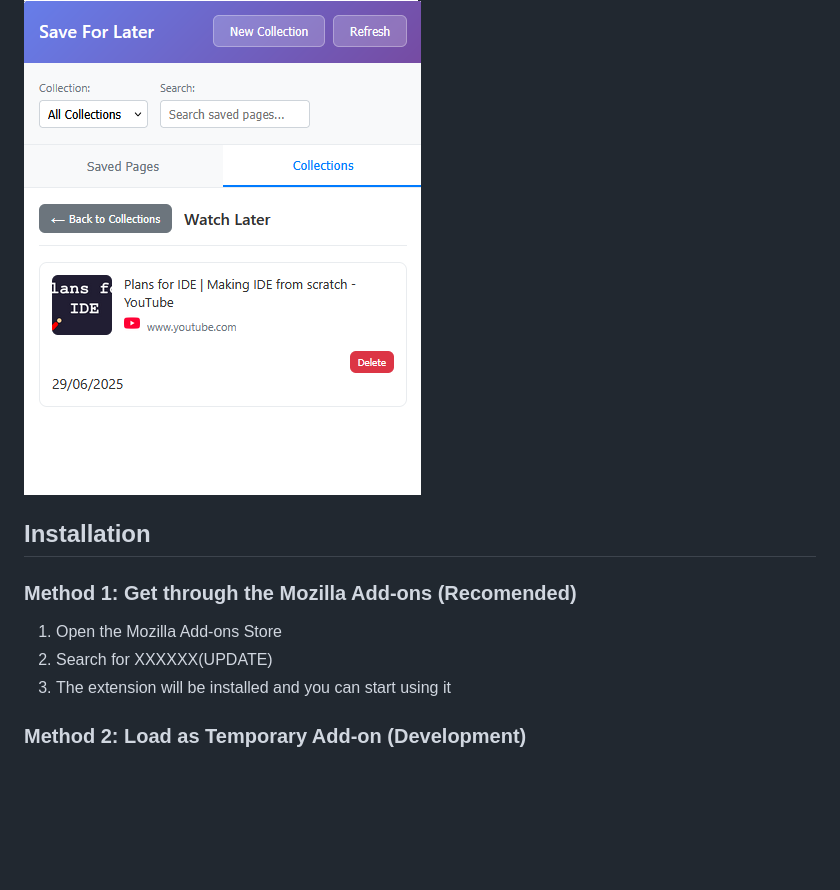
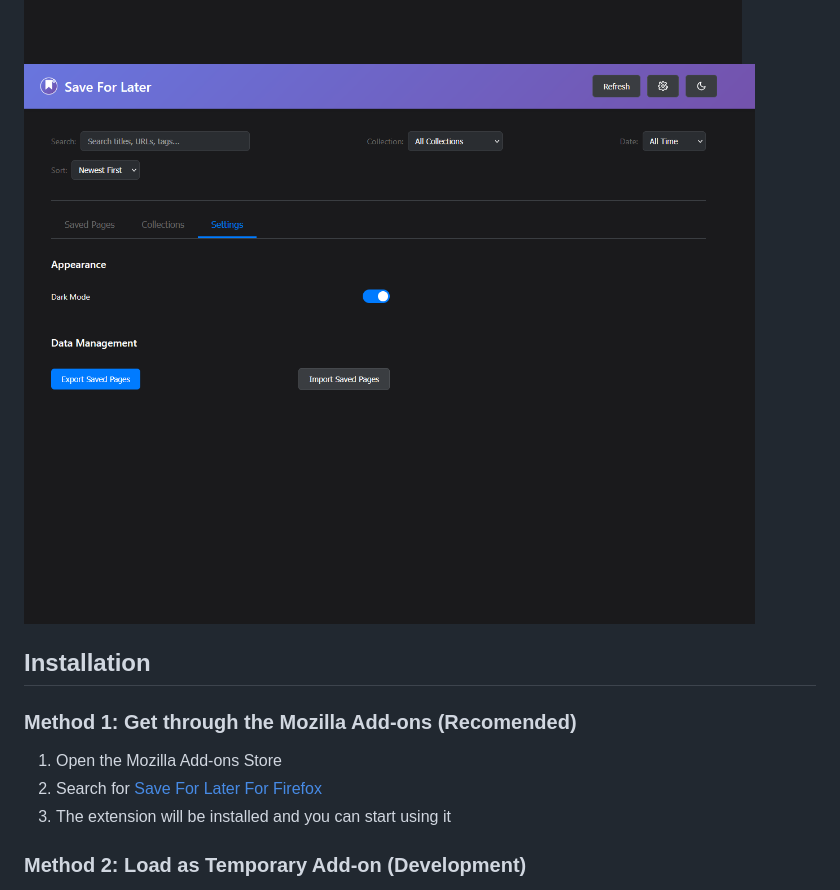
Before and after one commit to Bartamous/Save-For-Later-for-Firefox, a Markdown page: README.md, the part around the change. GitHub-like rendering; pictures changed too: img/menu3.png, img/menu4.png; blank space fills up the shorter version.

```diff
--- a/README.md
+++ b/README.md
@@ -18,7 +18,7 @@ This firefox extension allows you to save web pages for later viewing with colle
 ## Installation
 ### Method 1: Get through the Mozilla Add-ons (Recomended)
 1. Open the Mozilla Add-ons Store
-2. Search for XXXXXX(UPDATE)
+2. Search for [Save For Later For Firefox](https://addons.mozilla.org/en-US/firefox/addon/save-for-later-for-firefox/)
 3. The extension will be installed and you can start using it
 
 
```
Also changed, not shown: img/menu1.png, img/menu2.png, 12 other files.
